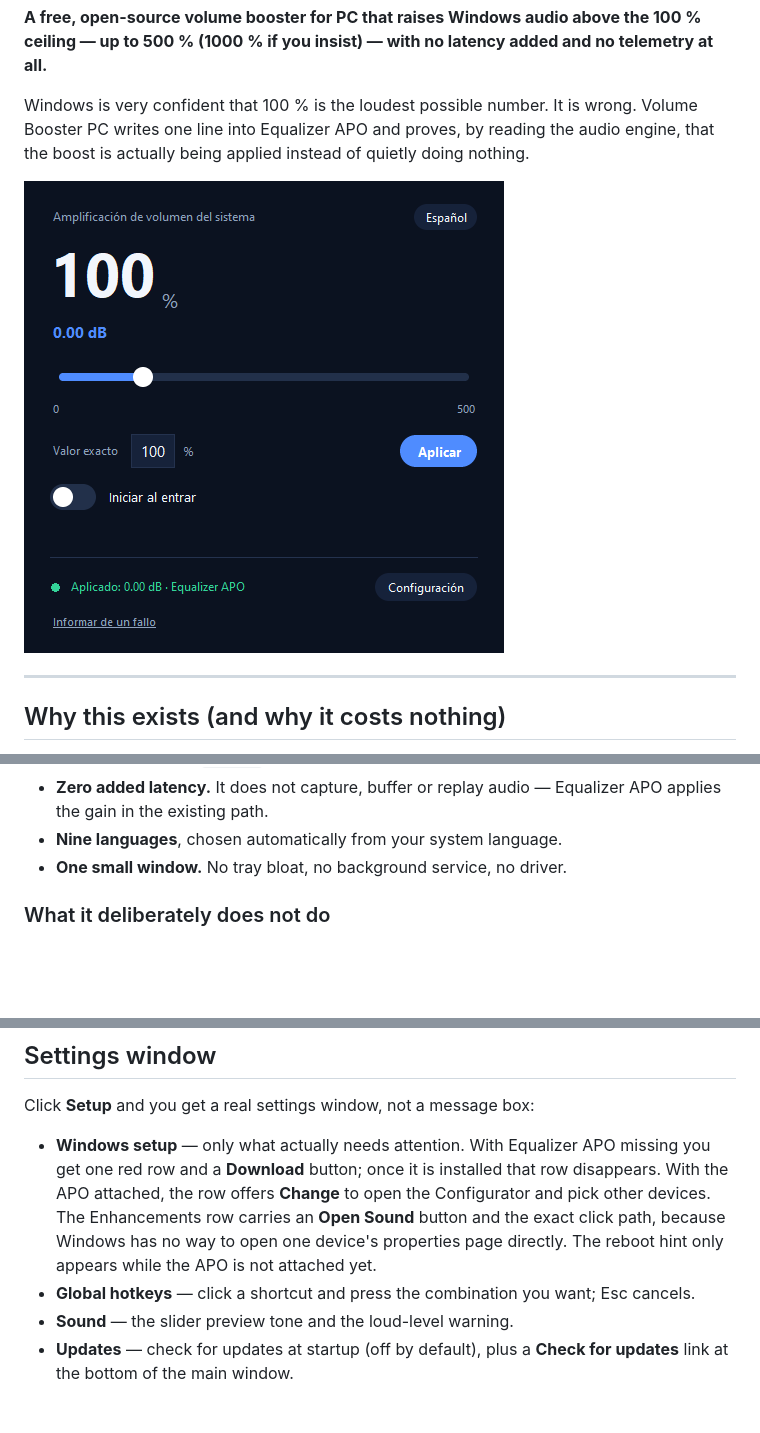
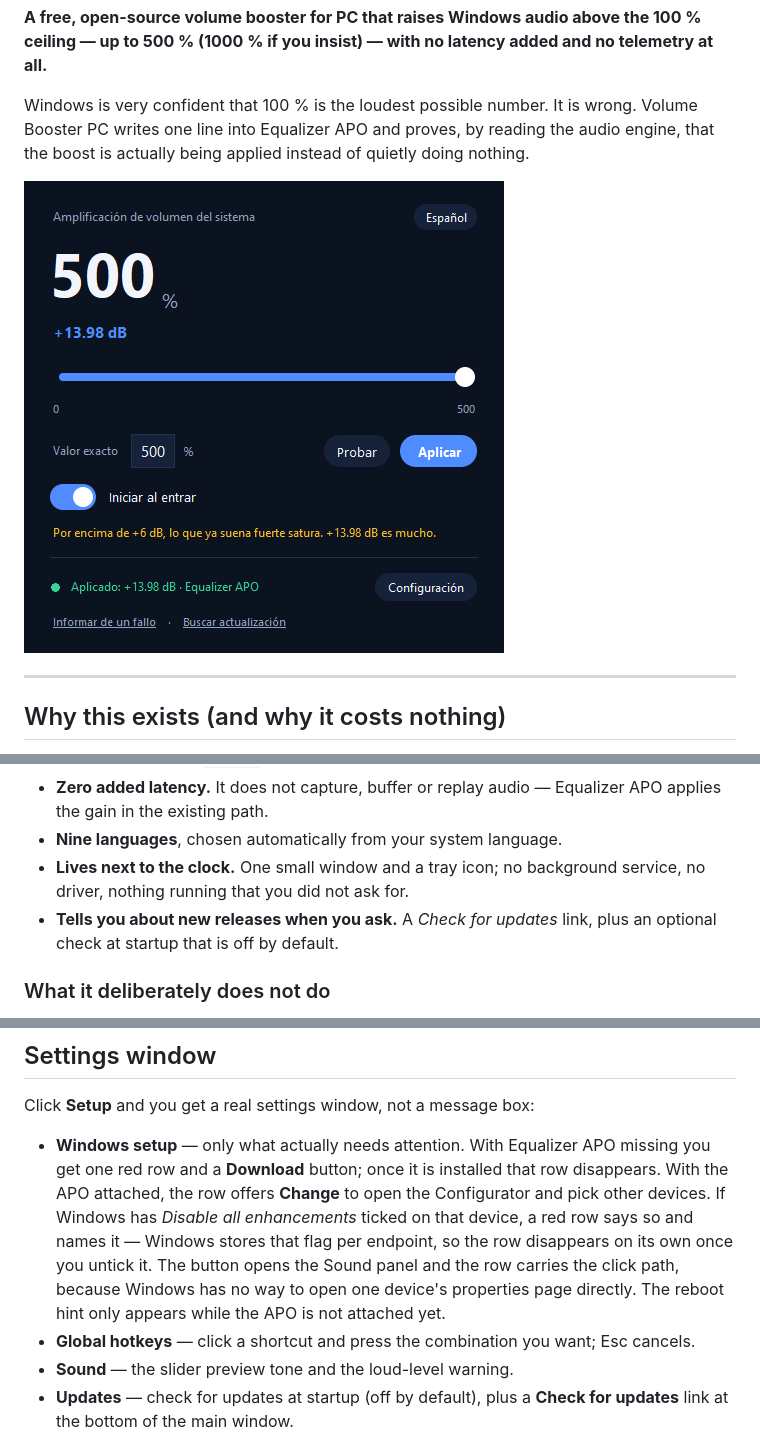
Before and after one commit to LeGaliza85/volume-booster-pc, a Markdown page: README.md, 3 parts joined by grey strips. Rendered like a GitHub page; pictures changed too: assets/screenshot.png; blank space fills up the shorter version.

Commit message:
docs: refresh the screenshot and catch the README up to 1.4
The screenshot predated the Test button, the tray icon, the two links at the
bottom and the louder-state warning, so the first thing a visitor saw was a
version of the app that no longer exists.

Also fixed three claims that drifted:

- "One small window. No tray bloat" contradicted 1.2.0, which moved the app into
  the notification area on purpose.
- The update check was missing from the feature list even though it is the only
  network call the app makes.
- The Settings description implied the Enhancements row is always there. Since
  1.4.1 it only appears when Windows actually has the device blocked, which is
  the whole point of that change.

```diff
--- a/README.md
+++ b/README.md
@@ -49,7 +49,10 @@ music at the volume you want:** also 0 €.
 - **Zero added latency.** It does not capture, buffer or replay audio — Equalizer
   APO applies the gain in the existing path.
 - **Nine languages**, chosen automatically from your system language.
-- **One small window.** No tray bloat, no background service, no driver.
+- **Lives next to the clock.** One small window and a tray icon; no background
+  service, no driver, nothing running that you did not ask for.
+- **Tells you about new releases when you ask.** A *Check for updates* link, plus
+  an optional check at startup that is off by default.
 
 ### What it deliberately does not do
 
@@ -137,10 +140,12 @@ Click **Setup** and you get a real settings window, not a message box:
 - **Windows setup** — only what actually needs attention. With Equalizer APO
   missing you get one red row and a **Download** button; once it is installed that
   row disappears. With the APO attached, the row offers **Change** to open the
-  Configurator and pick other devices. The Enhancements row carries an **Open
-  Sound** button and the exact click path, because Windows has no way to open one
-  device's properties page directly. The reboot hint only appears while the APO is
-  not attached yet.
+  Configurator and pick other devices. If Windows has *Disable all enhancements*
+  ticked on that device, a red row says so and names it — Windows stores that flag
+  per endpoint, so the row disappears on its own once you untick it. The button
+  opens the Sound panel and the row carries the click path, because Windows has no
+  way to open one device's properties page directly. The reboot hint only appears
+  while the APO is not attached yet.
 - **Global hotkeys** — click a shortcut and press the combination you want; Esc
   cancels.
 - **Sound** — the slider preview tone and the loud-level warning.
```
